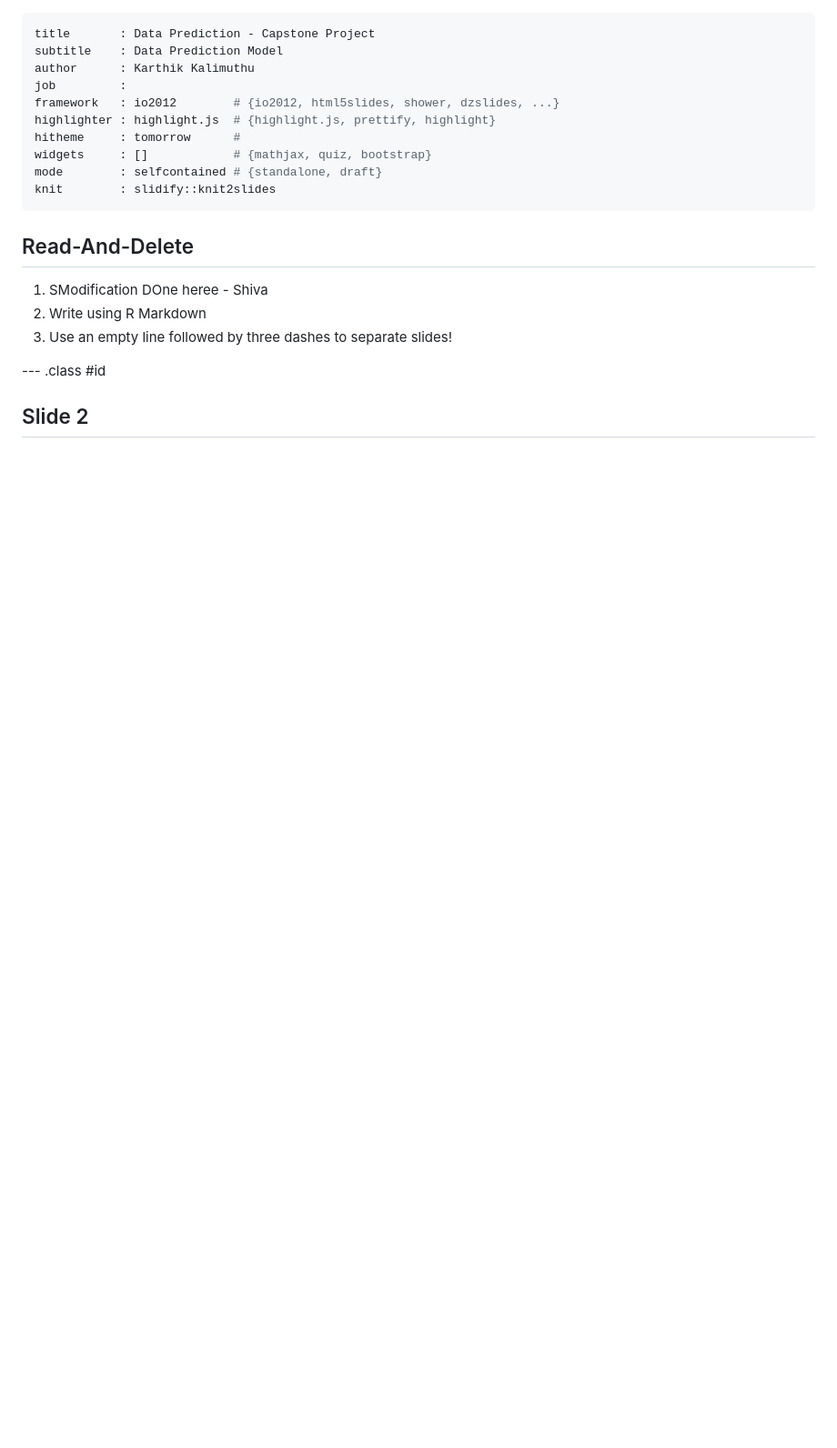
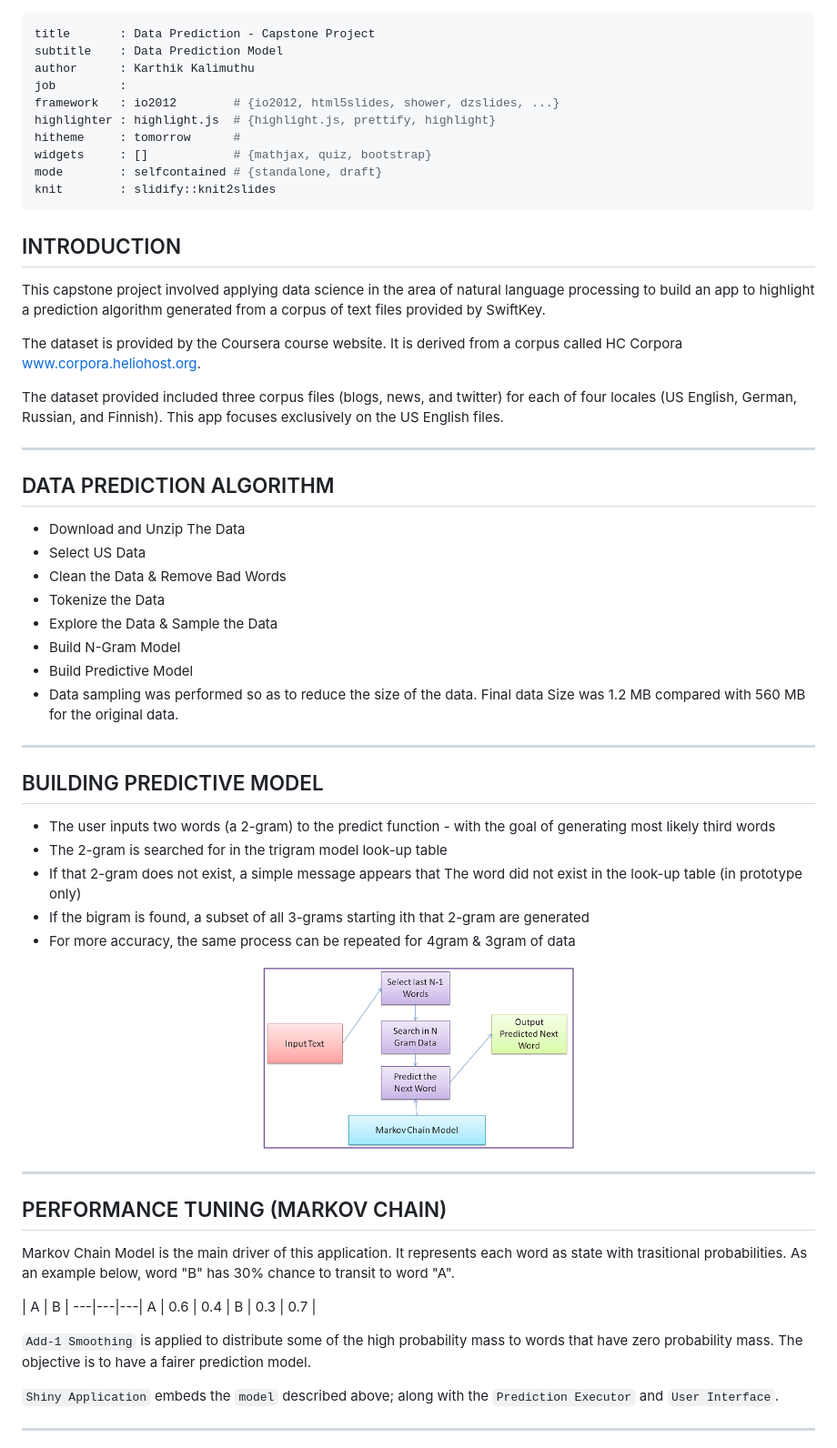
Before and after one commit to pkkarthikraaj/Capstone_Prediction, a Markdown page: index.md, the part around the change printed below. Shown: that part at 91% size. Rendered like a GitHub page; pictures changed too: images/high-level-architecture1.png (added); blank space fills up the shorter version.

```diff
--- a/index.md
+++ b/index.md
@@ -11,12 +11,55 @@ mode        : selfcontained # {standalone, draft}
 knit        : slidify::knit2slides
 ---
 
-## Read-And-Delete
+## INTRODUCTION
 
-1. SModification DOne heree - Shiva
-2. Write using R Markdown
-3. Use an empty line followed by three dashes to separate slides!
 
---- .class #id
+This capstone project involved applying data science in the area of natural language processing to build an app to highlight a prediction algorithm generated from a corpus of text files provided by SwiftKey.
 
-## Slide 2
+The dataset is provided by the Coursera course website. It is derived from a corpus called HC Corpora
+www.corpora.heliohost.org.
+
+The dataset provided included three corpus files (blogs, news, and twitter) for each of four locales (US English, German, Russian, and Finnish). This app focuses exclusively on the US English files.
+
+---
+
+## DATA PREDICTION ALGORITHM
+
+* Download and Unzip The Data
+* Select US Data
+* Clean the Data & Remove Bad Words
+* Tokenize the Data
+* Explore the Data & Sample the Data
+* Build N-Gram Model
+* Build Predictive Model
+* Data sampling was performed so as to reduce the size of the data. Final data Size was 1.2 MB compared with 560 MB for the original data.
+
+---
+
+## BUILDING PREDICTIVE MODEL
+
+* The user inputs two words (a 2-gram) to the predict function - with the goal of generating most likely third words
+* The 2-gram is searched for in the trigram model look-up table
+* If that 2-gram does not exist, a simple message appears that The word did not exist in the look-up table (in prototype only)
+* If the bigram is found, a subset of all 3-grams starting ith that 2-gram are generated
+* For more accuracy, the same process can be repeated for 4gram & 3gram of data
+
+<center><img src=./images/high-level-architecture1.png height='40%' width='40%' /></center>
+
+---
+
+## PERFORMANCE TUNING (MARKOV CHAIN)
+
+Markov Chain Model is the main driver of this application. It represents each word as state with trasitional probabilities. As an example below, word "B" has 30% chance to transit to word "A".
+
+   | A | B |
+---|---|---|
+ A | 0.6 | 0.4 |
+ B | 0.3 | 0.7 |
+
+`Add-1 Smoothing` is applied to distribute some of the high probability mass to words that have zero probability mass. The objective is to have a fairer prediction model.
+
+`Shiny Application` embeds the `model` described above; along with the `Prediction Executor` and `User Interface`.
+
+---
+
```
Also changed, not shown: other parts of index.md (+21 -0 lines), images/Application.png (added), images/high-level-architecture.png (added), 4 other files.
